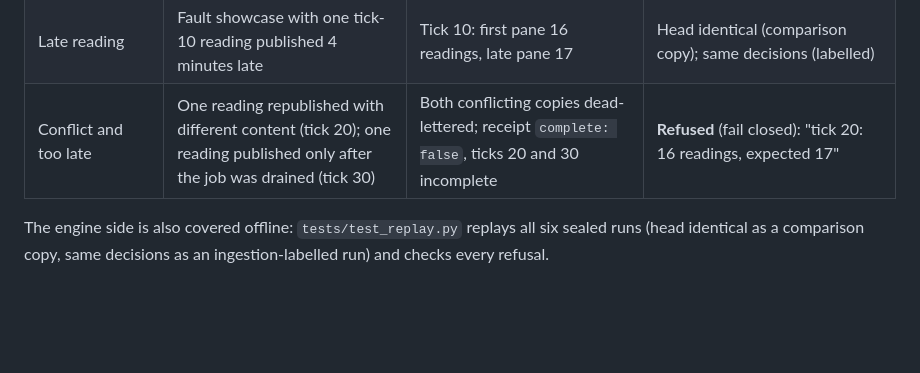
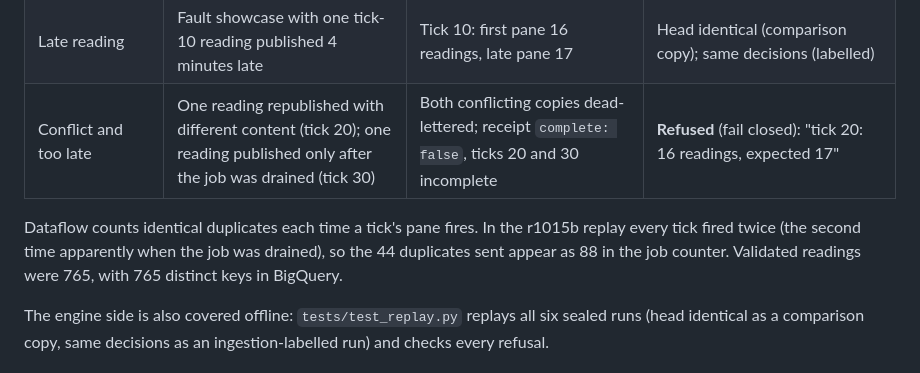
Before and after one commit to enertechscaleup/digital-twin-certification, a Markdown page: docs/ingestion.md, the part around the change. Drawn GitHub-style; blank space fills up the shorter version.

Commit message:
docs/ingestion.md: why the r1015b job counter shows 88 identical duplicates for the 44 sent
Co-Authored-By: Claude Opus 5.5 <noreply@anthropic.com>

```diff
--- a/docs/ingestion.md
+++ b/docs/ingestion.md
@@ -68,6 +68,8 @@ Each replay ran its own Dataflow job (1 worker, n1-standard-1, Streaming Engine)
 | Late reading | Fault showcase with one tick-10 reading published 4 minutes late | Tick 10: first pane 16 readings, late pane 17 | Head identical (comparison copy); same decisions (labelled) |
 | Conflict and too late | One reading republished with different content (tick 20); one reading published only after the job was drained (tick 30) | Both conflicting copies dead-lettered; receipt `complete: false`, ticks 20 and 30 incomplete | **Refused** (fail closed): "tick 20: 16 readings, expected 17" |
 
+Dataflow counts identical duplicates each time a tick's pane fires. In the r1015b replay every tick fired twice (the second time apparently when the job was drained), so the 44 duplicates sent appear as 88 in the job counter. Validated readings were 765, with 765 distinct keys in BigQuery.
+
 The engine side is also covered offline: `tests/test_replay.py` replays all six sealed runs (head identical as a comparison copy, same decisions as an ingestion-labelled run) and checks every refusal.
 
 ### Two-source path (15 Oct 2026, replayed synthetic data)
```
